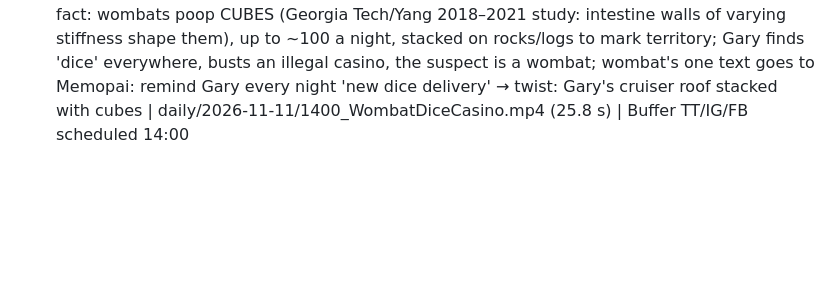
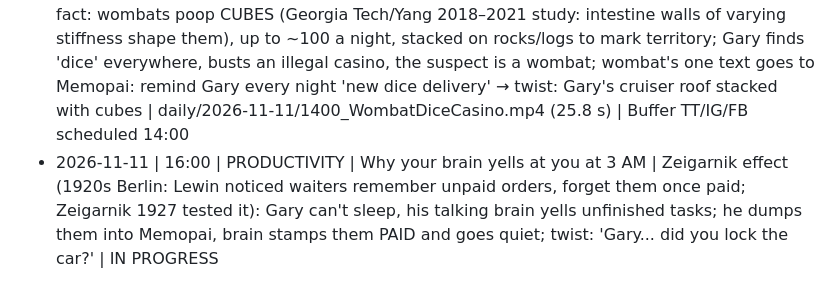
Before and after one commit to RoboNixer/jureglavas, a Markdown page: daily/topics_log.md, the part around the change. Drawn GitHub-style; blank space fills up the shorter version.

Commit message:
Claim 16:00 slot: Zeigarnik / brain at 3 AM

```diff
--- a/daily/topics_log.md
+++ b/daily/topics_log.md
@@ -26,3 +26,4 @@ Format: date | slot | title | core fact/premise | file
 - 2026-11-11 | 12:00 | PRODUCTIVITY | This cop lost a fight to a door | Doorway effect (Notre Dame, Radvansky 2011: walking through a doorway makes you forget, an 'event boundary'): Gary goes to the next room for handcuffs, forgets every time; sets a Memopai reminder that pings on the other side; twist: the escaping raccoon walks through the door, forgets he was escaping and walks back into the cell | daily/2026-11-11/1200_LostToADoor.mp4 (29.0 s) | Buffer TT/IG/FB scheduled 12:00
 - 2026-11-11 | 13:00 | STORY | This cop arrested a snowman | Gary arrests a snowman for identity theft (it wears Gary's hat+scarf); station heater is on, snowman melts; its one text goes to Memopai: 'remind Gary every Dec 1: build me again'; escapes as a puddle under the cell door; Dec 1 Gary rebuilds him | daily/2026-11-11/1300_ArrestedASnowman.mp4 (23.5 s) | Buffer TT/IG/FB scheduled 13:00
 - 2026-11-11 | 14:00 | FUN FACT | This cop arrested a wombat for running a dice casino | Real fact: wombats poop CUBES (Georgia Tech/Yang 2018–2021 study: intestine walls of varying stiffness shape them), up to ~100 a night, stacked on rocks/logs to mark territory; Gary finds 'dice' everywhere, busts an illegal casino, the suspect is a wombat; wombat's one text goes to Memopai: remind Gary every night 'new dice delivery' → twist: Gary's cruiser roof stacked with cubes | daily/2026-11-11/1400_WombatDiceCasino.mp4 (25.8 s) | Buffer TT/IG/FB scheduled 14:00
+- 2026-11-11 | 16:00 | PRODUCTIVITY | Why your brain yells at you at 3 AM | Zeigarnik effect (1920s Berlin: Lewin noticed waiters remember unpaid orders, forget them once paid; Zeigarnik 1927 tested it): Gary can't sleep, his talking brain yells unfinished tasks; he dumps them into Memopai, brain stamps them PAID and goes quiet; twist: 'Gary... did you lock the car?' | IN PROGRESS
```
